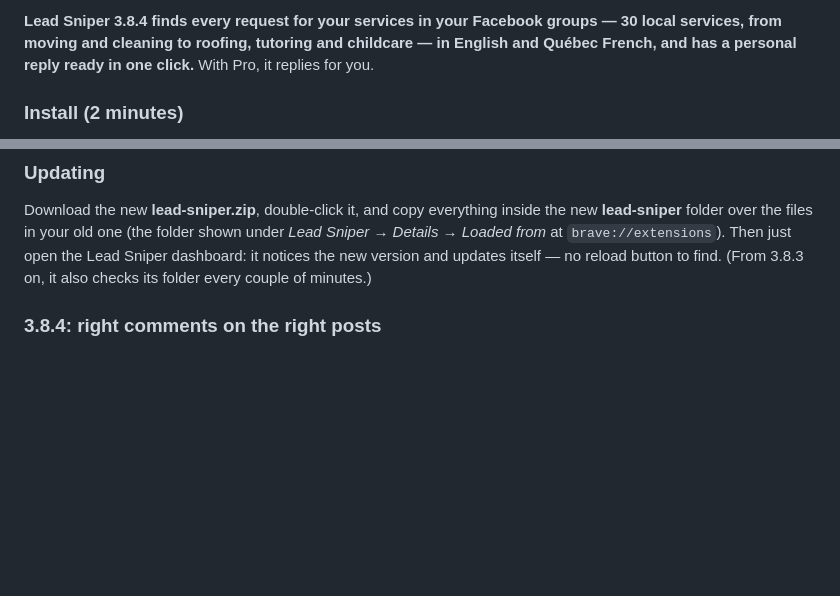
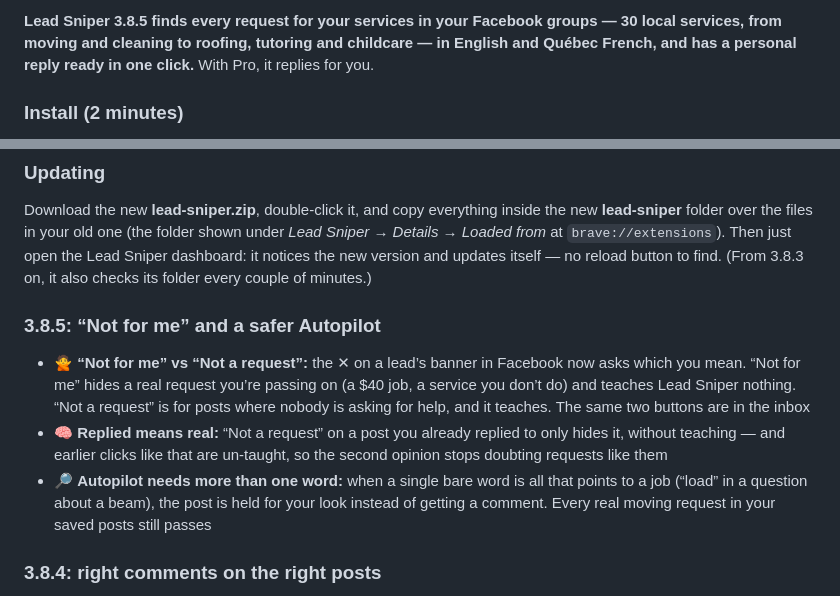
Before and after one commit to hurbiexss/leadsniper, a Markdown page: RELEASE.md, 2 parts joined by grey strips. Rendered like a GitHub page; blank space fills up the shorter version.

Commit message:
Lead Sniper 3.8.5: Not for me, and a safer Autopilot

```diff
--- a/RELEASE.md
+++ b/RELEASE.md
@@ -1,4 +1,4 @@
-**Lead Sniper 3.8.4 finds every request for your services in your Facebook groups — 30 local services, from moving and cleaning to roofing, tutoring and childcare — in English and Québec French, and has a personal reply ready in one click.** With Pro, it replies for you.
+**Lead Sniper 3.8.5 finds every request for your services in your Facebook groups — 30 local services, from moving and cleaning to roofing, tutoring and childcare — in English and Québec French, and has a personal reply ready in one click.** With Pro, it replies for you.
 
 ### Install (2 minutes)
 1. Download **lead-sniper.zip** below and double-click it. You get a folder called **lead-sniper** (the files are right inside it — there's no other folder to look for). Move it somewhere permanent, like Documents.
@@ -7,6 +7,11 @@
 
 ### Updating
 Download the new **lead-sniper.zip**, double-click it, and copy everything inside the new **lead-sniper** folder over the files in your old one (the folder shown under *Lead Sniper → Details → Loaded from* at `brave://extensions`). Then just open the Lead Sniper dashboard: it notices the new version and updates itself — no reload button to find. (From 3.8.3 on, it also checks its folder every couple of minutes.)
+
+### 3.8.5: “Not for me” and a safer Autopilot
+- 🙅 **“Not for me” vs “Not a request”:** the ✕ on a lead’s banner in Facebook now asks which you mean. “Not for me” hides a real request you’re passing on (a $40 job, a service you don’t do) and teaches Lead Sniper nothing. “Not a request” is for posts where nobody is asking for help, and it teaches. The same two buttons are in the inbox
+- 🧠 **Replied means real:** “Not a request” on a post you already replied to only hides it, without teaching — and earlier clicks like that are un-taught, so the second opinion stops doubting requests like them
+- 🔎 **Autopilot needs more than one word:** when a single bare word is all that points to a job (“load” in a question about a beam), the post is held for your look instead of getting a comment. Every real moving request in your saved posts still passes
 
 ### 3.8.4: right comments on the right posts
 - 🧱 **A “load-bearing wall” isn’t a move:** “if the wall is not load bearing… have the wall removed” was read as loading a truck, and Autopilot commented on it. Wall removals are now renovation jobs (« enlever un mur porteur » too)
```
